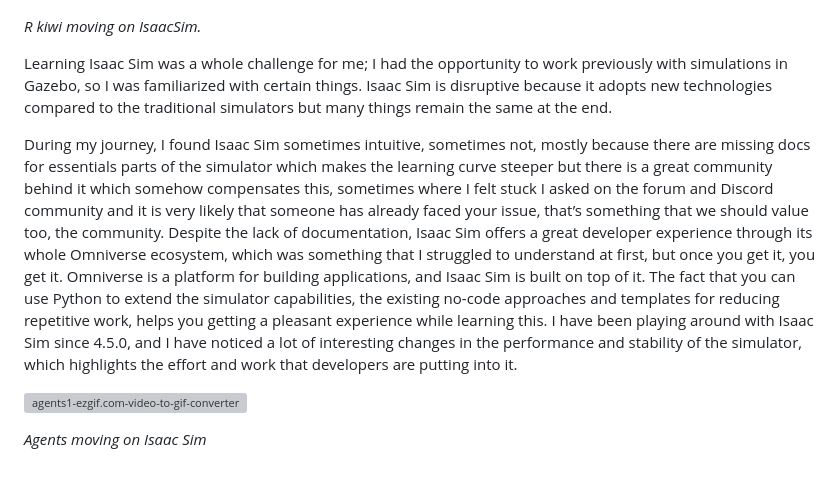
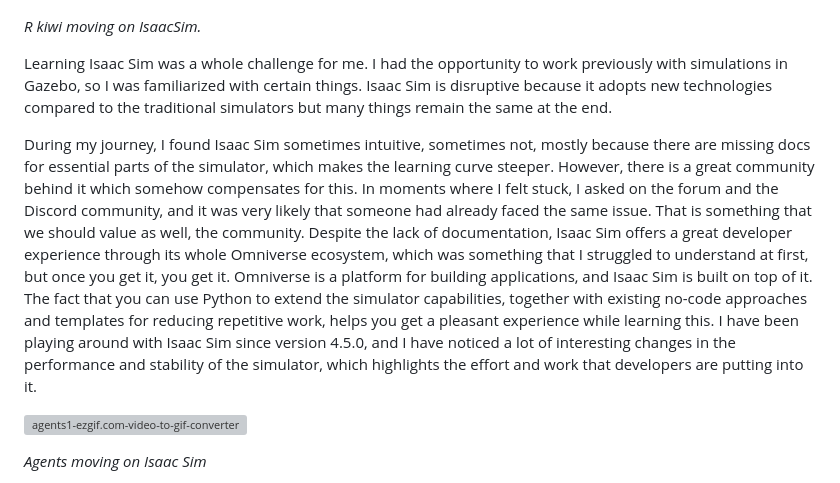
Before and after one commit to JeanPaulSB/jeanpaulsb.github.io, a Markdown page: README.md, the part around one of its changes. Drawn GitHub-style; grey boxes are pictures that could not be loaded.

```diff
--- a/README.md
+++ b/README.md
@@ -6,9 +8,13 @@ In early July 2025, I had the opportunity to join [robot.com](http://robot.com)
 
 *R kiwi moving on IsaacSim.*
 
-Learning Isaac Sim was a whole challenge for me; I had the opportunity to work previously with simulations in Gazebo, so I was familiarized with certain things. Isaac Sim is disruptive because it adopts new technologies compared to the traditional simulators but many things remain the same at the end.
+Learning Isaac Sim was a whole challenge for me. I had the opportunity to work previously with simulations in Gazebo, so I was familiarized with certain things. Isaac Sim is disruptive because it adopts new technologies compared to the traditional simulators but many things remain the same at the end.
 
-During my journey, I found Isaac Sim sometimes intuitive, sometimes not, mostly because there are missing docs for essentials parts of the simulator which makes the learning curve steeper but there is a great community behind it which somehow compensates this, sometimes where I felt stuck I asked on the forum and Discord community and it is very likely that someone has already faced your issue, that’s something that we should value too, the community. Despite the lack of documentation, Isaac Sim offers a great developer experience through its whole Omniverse ecosystem, which was something that I struggled to understand at first, but once you get it, you get it. Omniverse is a platform for building applications, and Isaac Sim is built on top of it. The fact that you can use Python to extend the simulator capabilities, the existing no-code approaches and templates for reducing repetitive work, helps you getting a pleasant experience while learning this. I have been playing around with Isaac Sim since 4.5.0, and I have noticed a lot of interesting changes in the performance and stability of the simulator, which highlights the effort and work that developers are putting into it.
+During my journey, I found Isaac Sim sometimes intuitive, sometimes not, mostly because there are missing docs for essential parts of the simulator, which makes the learning curve steeper.
+However, there is a great community behind it which somehow compensates for this. In moments where I felt stuck, I asked on the forum and the Discord community, and it was very likely that someone had already faced the same issue. That is something that we should value as well, the community.
+Despite the lack of documentation, Isaac Sim offers a great developer experience through its whole Omniverse ecosystem, which was something that I struggled to understand at first, but once you get it, you get it.
+Omniverse is a platform for building applications, and Isaac Sim is built on top of it. The fact that you can use Python to extend the simulator capabilities, together with existing no-code approaches and templates for reducing repetitive work, helps you get a pleasant experience while learning this.
+I have been playing around with Isaac Sim since version 4.5.0, and I have noticed a lot of interesting changes in the performance and stability of the simulator, which highlights the effort and work that developers are putting into it.
 
 ![agents1-ezgif.com-video-to-gif-converter.gif](Blog/agents1-ezgif.com-video-to-gif-converter.gif)
 
```
Also changed, not shown: other parts of README.md (+14 -3 lines).
